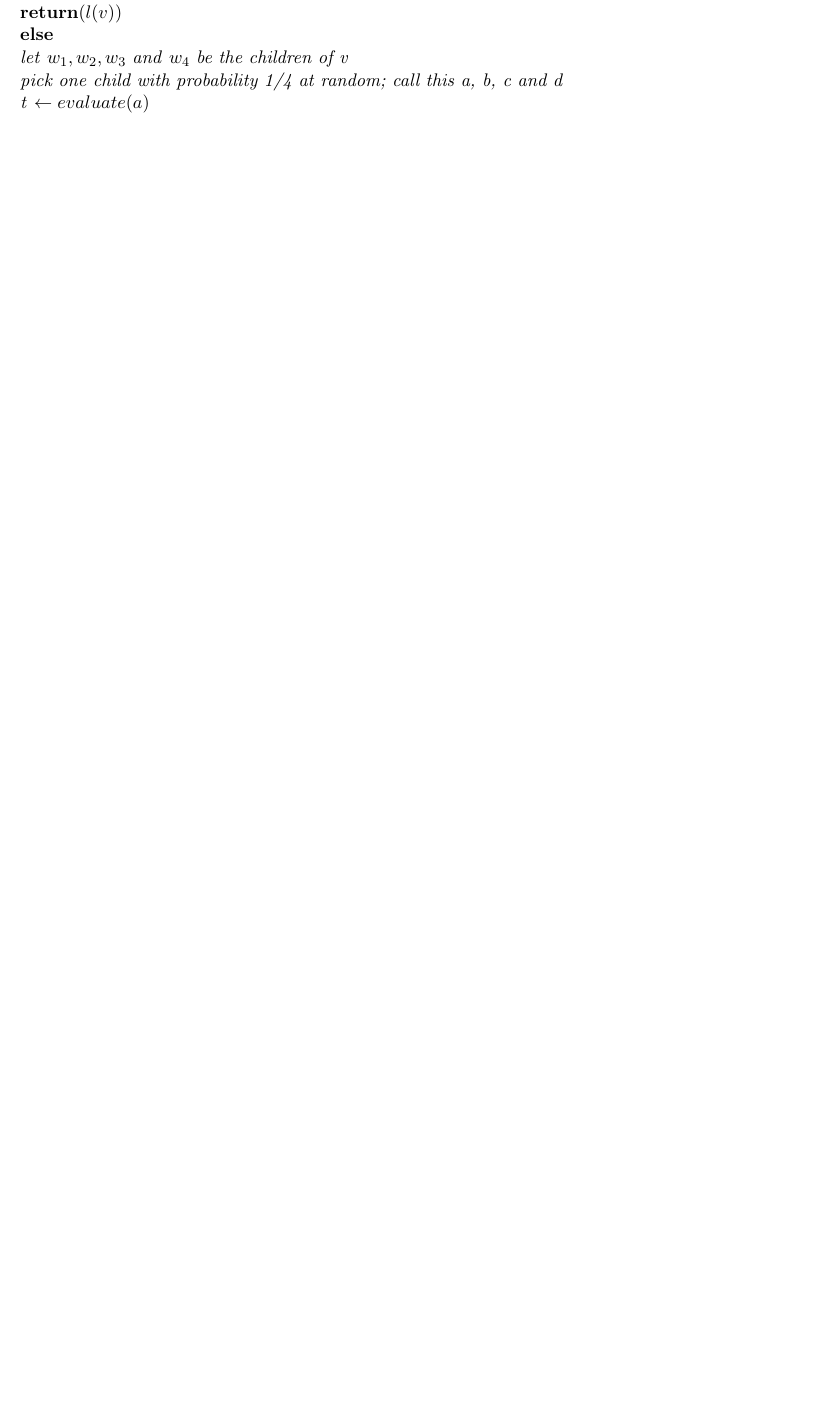
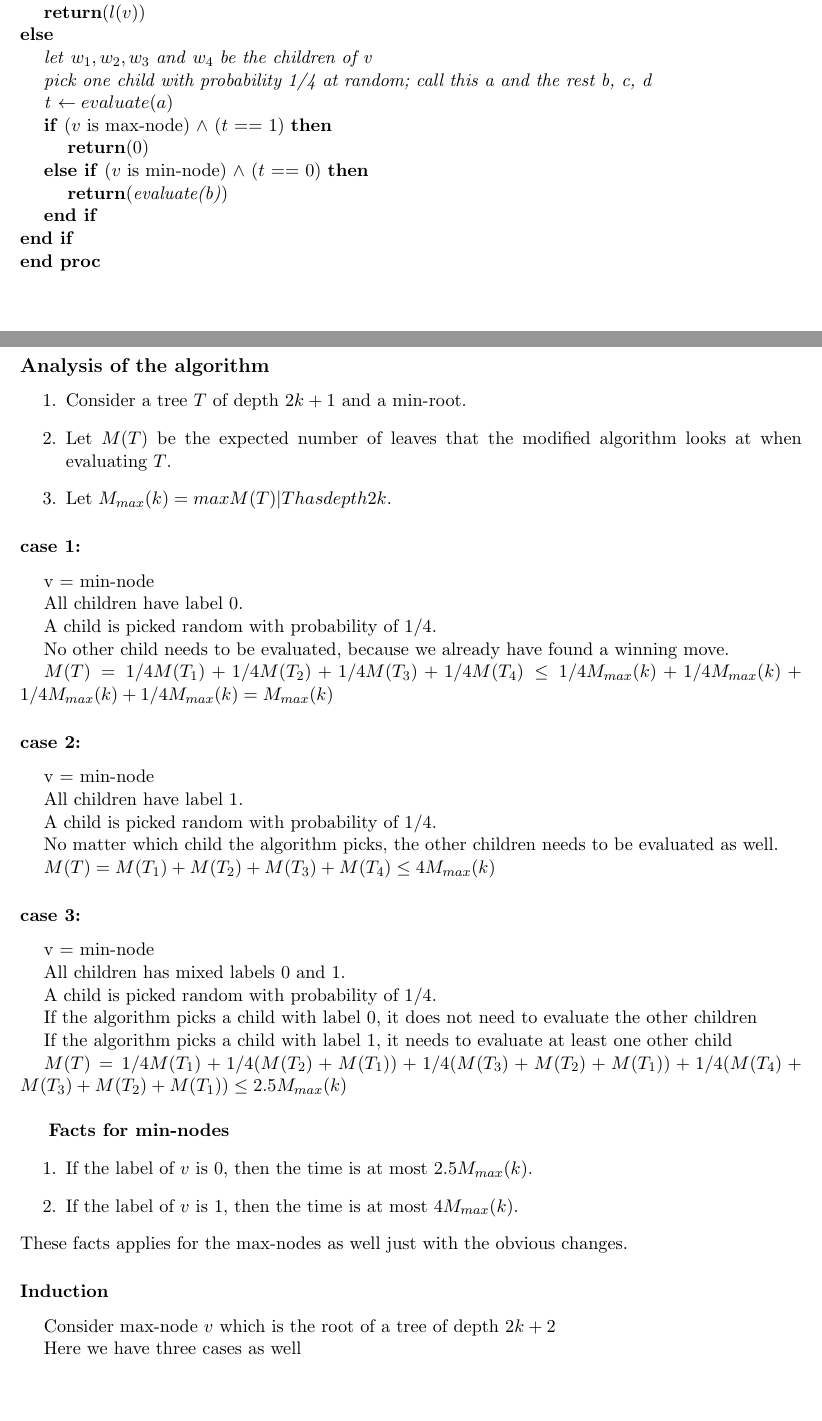
Before and after one commit to Opstrup/dtu-hp-2016, a LaTeX problem sheet (mandatory_exercise08/mandatory_exercise08_gametree.tex): part of the page before the commit and two parts of pages 1 and 2 of 3 after it, the two joined at a grey line, cut so that both start at the same text, the shorter picture padded with empty space. Compiled offline with pdfLaTeX.

Commit message:
finished exercise 08 and started on an old examien set

```diff
--- a/mandatory_exercise08/mandatory_exercise08_gametree.tex
+++ b/mandatory_exercise08/mandatory_exercise08_gametree.tex
@@ -1,4 +1,5 @@
 \documentclass[11pt]{article}
+\newcommand\tab[1][0.5cm]{\hspace*{#1}}
 \usepackage{fullpage}
 \usepackage{amsmath, amsfonts}
 \usepackage[utf8]{inputenc}
@@ -24,8 +25,61 @@ $u \leftarrow root$ \newline
 $result \leftarrow evaluate(v)$ \newline \newline
 \textbf{proc} $evaluate(v)$ \newline
 \textbf{if} \textit{v is a leaf} \textbf{then} \newline
-\textbf{return}$(l(v))$ \newline
+\tab \textbf{return}$(l(v))$ \newline
 \textbf{else} \newline
-\textit{let} $w_{1}, w_{2}, w_{3}$ \textit{and} $w_{4}$ \textit{be the children of v} \newline
-\textit{pick one child with probability 1/4 at random; call this a, b, c and d} \newline
-\textit{t} $\leftarrow evaluate(a)$ \newline
+\tab \textit{let} $w_{1}, w_{2}, w_{3}$ \textit{and} $w_{4}$ \textit{be the children of v} \newline
+\tab \textit{pick one child with probability 1/4 at random; call this a and the rest b, c, d} \newline
+\tab \textit{t} $\leftarrow evaluate(a)$ \newline
+\tab \textbf{if} ($v$ is max-node) $\land$ ($t$ == 1) \textbf{then} \newline
+\tab \tab \textbf{return}(0) \newline
+\tab \textbf{else if} ($v$ is min-node) $\land$ ($t$ == 0) \textbf{then} \newline
+\tab \tab \textbf{return}(\textit{evaluate(b)}) \newline
+\tab \textbf{end if} \newline
+\textbf{end if} \newline
+\textbf{end proc} \newline
+
+\newpage
+\subsection*{Analysis of the algorithm}
+
+\begin{enumerate}
+	\item Consider a tree $T$ of depth $2k + 1$ and a min-root.
+	\item Let $M(T)$ be the expected number of leaves that the modified algorithm looks at when evaluating $T$.
+	\item Let $M_{max}(k) = max{M(T) | T has depth 2k}$.
+\end{enumerate}
+
+\subsubsection*{case 1:}
+
+\tab v = min-node \newline
+\tab All children have label 0. \newline
+\tab A child is picked random with probability of $1/4$. \newline
+\tab No other child needs to be evaluated, because we already have found a winning move. \newline
+\tab $M(T) = 1/4M(T_{1})+1/4M(T_{2})+1/4M(T_{3})+1/4M(T_{4}) \leq 1/4M_{max}(k)+1/4M_{max}(k)+1/4M_{max}(k)+1/4M_{max}(k)=M_{max}(k)$
+
+\subsubsection*{case 2:}
+
+\tab v = min-node \newline
+\tab All children have label 1. \newline
+\tab A child is picked random with probability of $1/4$. \newline
+\tab No matter which child the algorithm picks, the other children needs to be evaluated as well. \newline
+\tab $M(T) = M(T_{1})+M(T_{2})+M(T_{3})+M(T_{4}) \leq 4 M_{max}(k)$
+
+\subsubsection*{case 3:}
+
+\tab v = min-node \newline
+\tab All children has mixed labels 0 and 1. \newline
+\tab A child is picked random with probability of $1/4$. \newline
+\tab If the algorithm picks a child with label 0, it does not need to evaluate the other children \newline
+\tab If the algorithm picks a child with label 1, it needs to evaluate at least one other child \newline
+\tab $M(T) = 1/4M(T_{1})+1/4(M(T_{2})+M(T_{1})) + 1/4(M(T_{3})+M(T_{2})+M(T_{1})) + 1/4(M(T_{4})+M(T_{3})+M(T_{2})+M(T_{1})) \leq 2.5 M_{max}(k)$ \newline
+
+\textbf{Facts for min-nodes}
+\begin{enumerate}
+	\item If the label of $v$ is 0, then the time is at most $2.5 M_{max}(k)$.
+	\item If the label of $v$ is 1, then the time is at most $4 M_{max}(k)$.
+\end{enumerate}
+These facts applies for the max-nodes as well just with the obvious changes.
+
+\subsubsection*{Induction}
+
+\tab Consider max-node $v$ which is the root of a tree of depth $2k+2$ \newline
+\tab Here we have three cases as well \newline
```
Also changed, not shown: mandatory_exercise08/mandatory_exercise08_gametree.pdf, old_examen/exam_02249_sample.pdf (added), mandatory_exercise08/mandatory_exercise08_gametree.tex (35 more changed lines).
